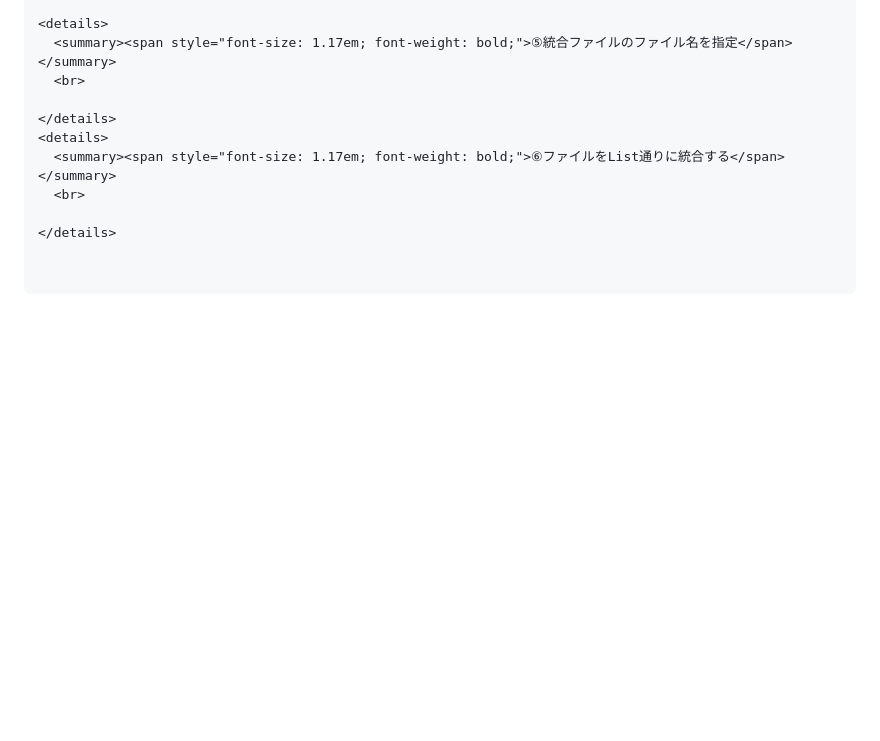
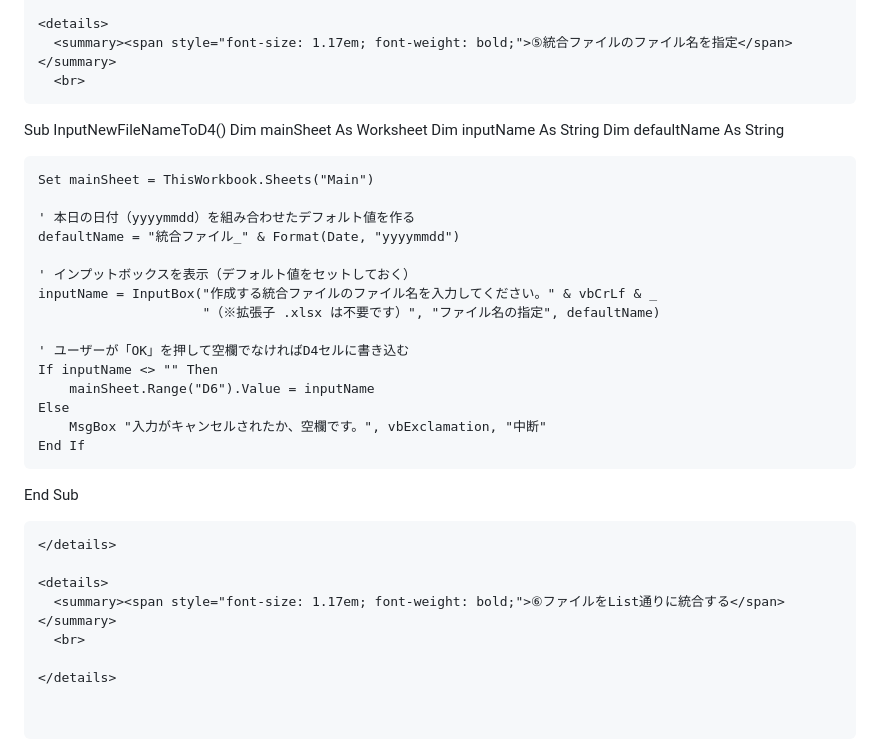
Before and after one commit to m-stm/satomi-mori-portfolio, a Markdown page: docs/OrderlyMergeTool/OrderlyMerge.md, the part around the change. Drawn GitHub-style; folded sections open; blank space fills up the shorter version.

Commit message:
docs:ソースコード解説⑤追記 #1

````diff
--- a/docs/OrderlyMergeTool/OrderlyMerge.md
+++ b/docs/OrderlyMergeTool/OrderlyMerge.md
@@ -255,8 +255,34 @@ End Sub
 <details>
   <summary><span style="font-size: 1.17em; font-weight: bold;">⑤統合ファイルのファイル名を指定</span></summary>
   <br>
+```
 
+Sub InputNewFileNameToD4()
+Dim mainSheet As Worksheet
+Dim inputName As String
+Dim defaultName As String
+
+    Set mainSheet = ThisWorkbook.Sheets("Main")
+
+    ' 本日の日付（yyyymmdd）を組み合わせたデフォルト値を作る
+    defaultName = "統合ファイル_" & Format(Date, "yyyymmdd")
+
+    ' インプットボックスを表示（デフォルト値をセットしておく）
+    inputName = InputBox("作成する統合ファイルのファイル名を入力してください。" & vbCrLf & _
+                         "（※拡張子 .xlsx は不要です）", "ファイル名の指定", defaultName)
+
+    ' ユーザーが「OK」を押して空欄でなければD4セルに書き込む
+    If inputName <> "" Then
+        mainSheet.Range("D6").Value = inputName
+    Else
+        MsgBox "入力がキャンセルされたか、空欄です。", vbExclamation, "中断"
+    End If
+
+End Sub
+
+```
 </details>
+
 <details>
   <summary><span style="font-size: 1.17em; font-weight: bold;">⑥ファイルをList通りに統合する</span></summary>
   <br>
````
